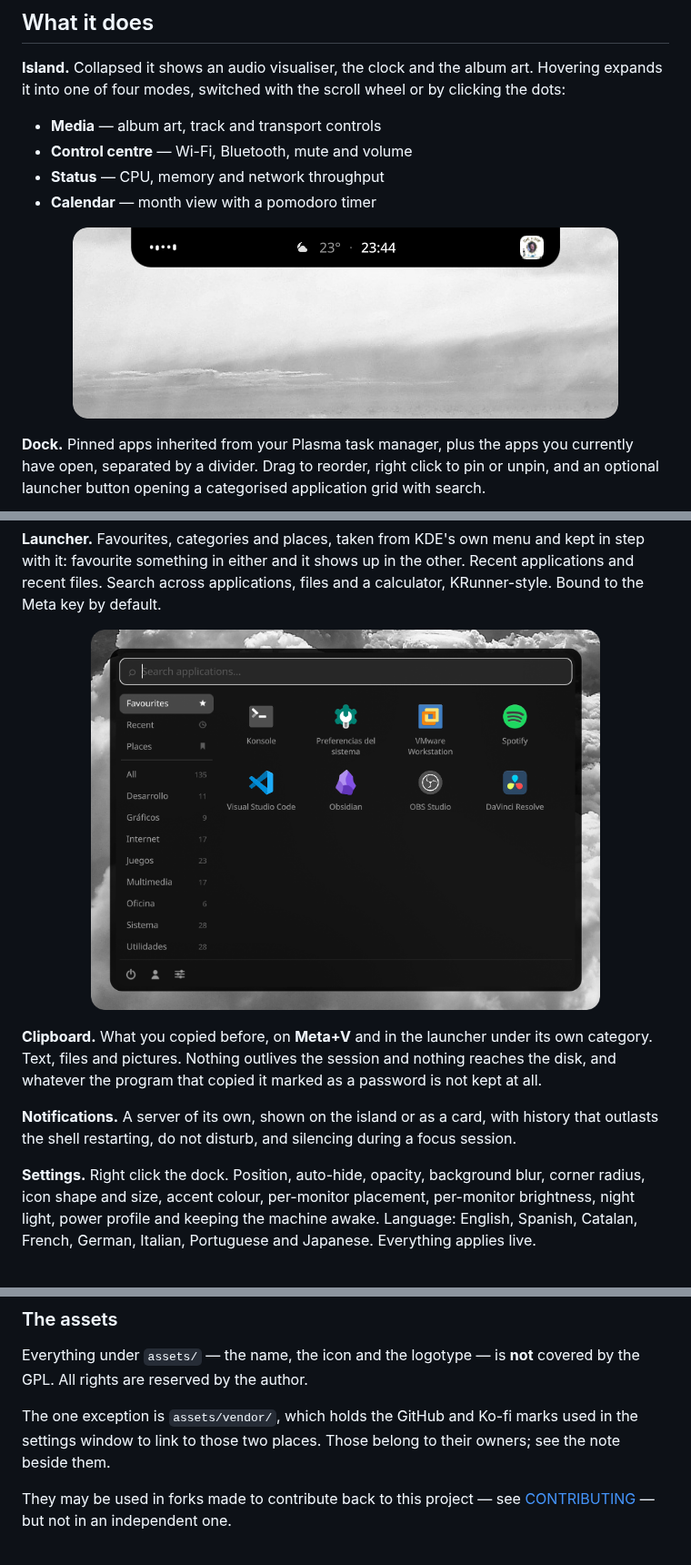
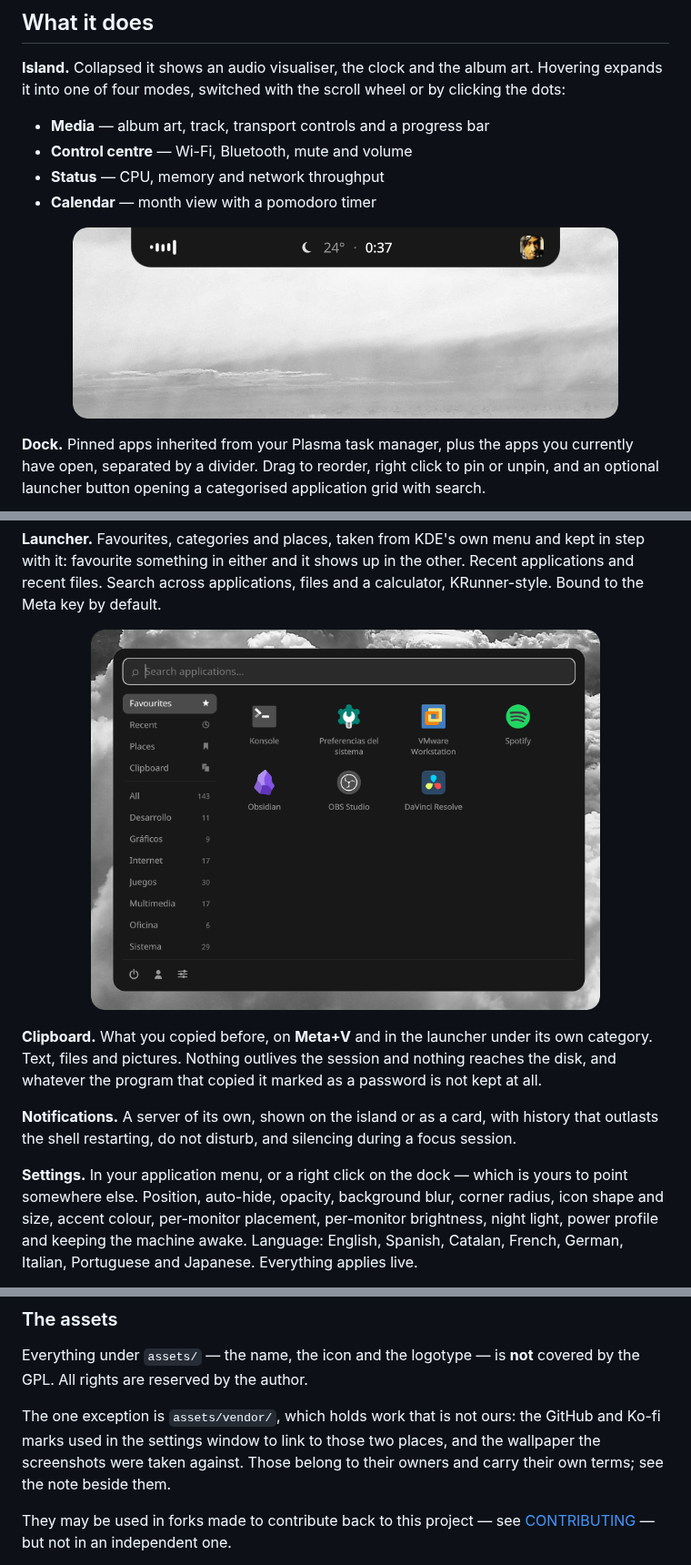
Before and after one commit to ayozetr/shima-shell, a Markdown page: README.md, 3 parts joined by grey strips. Shown at 91% size. Drawn GitHub-style; pictures changed too: assets/screenshots/island.png, assets/screenshots/launcher.png.

```diff
--- a/README.md
+++ b/README.md
@@ -18,7 +18,7 @@ system's native services.
 album art. Hovering expands it into one of four modes, switched with the
 scroll wheel or by clicking the dots:
 
-- **Media** — album art, track and transport controls
+- **Media** — album art, track, transport controls and a progress bar
 - **Control centre** — Wi-Fi, Bluetooth, mute and volume
 - **Status** — CPU, memory and network throughput
 - **Calendar** — month view with a pomodoro timer
@@ -55,7 +55,8 @@ program that copied it marked as a password is not kept at all.
 card, with history that outlasts the shell restarting, do not disturb,
 and silencing during a focus session.
 
-**Settings.** Right click the dock. Position, auto-hide, opacity,
+**Settings.** In your application menu, or a right click on the dock —
+which is yours to point somewhere else. Position, auto-hide, opacity,
 background blur, corner radius, icon shape and size, accent colour,
 per-monitor placement, per-monitor brightness, night light, power
 profile and keeping the machine awake. Language: English, Spanish,
@@ -153,9 +155,11 @@ MERCHANTABILITY or FITNESS FOR A PARTICULAR PURPOSE. See the
 Everything under `assets/` — the name, the icon and the logotype — is
 **not** covered by the GPL. All rights are reserved by the author.
 
-The one exception is `assets/vendor/`, which holds the GitHub and Ko-fi
-marks used in the settings window to link to those two places. Those
-belong to their owners; see the note beside them.
+The one exception is `assets/vendor/`, which holds work that is not
+ours: the GitHub and Ko-fi marks used in the settings window to link to
+those two places, and the wallpaper the screenshots were taken against.
+Those belong to their owners and carry their own terms; see the note
+beside them.
 
 They may be used in forks made to contribute back to this project —
 see [CONTRIBUTING](CONTRIBUTING.md) — but not in an independent one.
```
Also changed, not shown: other parts of README.md (+3 -2 lines), docs/distributions.md (+27 -0 lines), docs/troubleshooting.md (added, +139 -0 lines), assets/screenshots/dock.png, 2 other files.
